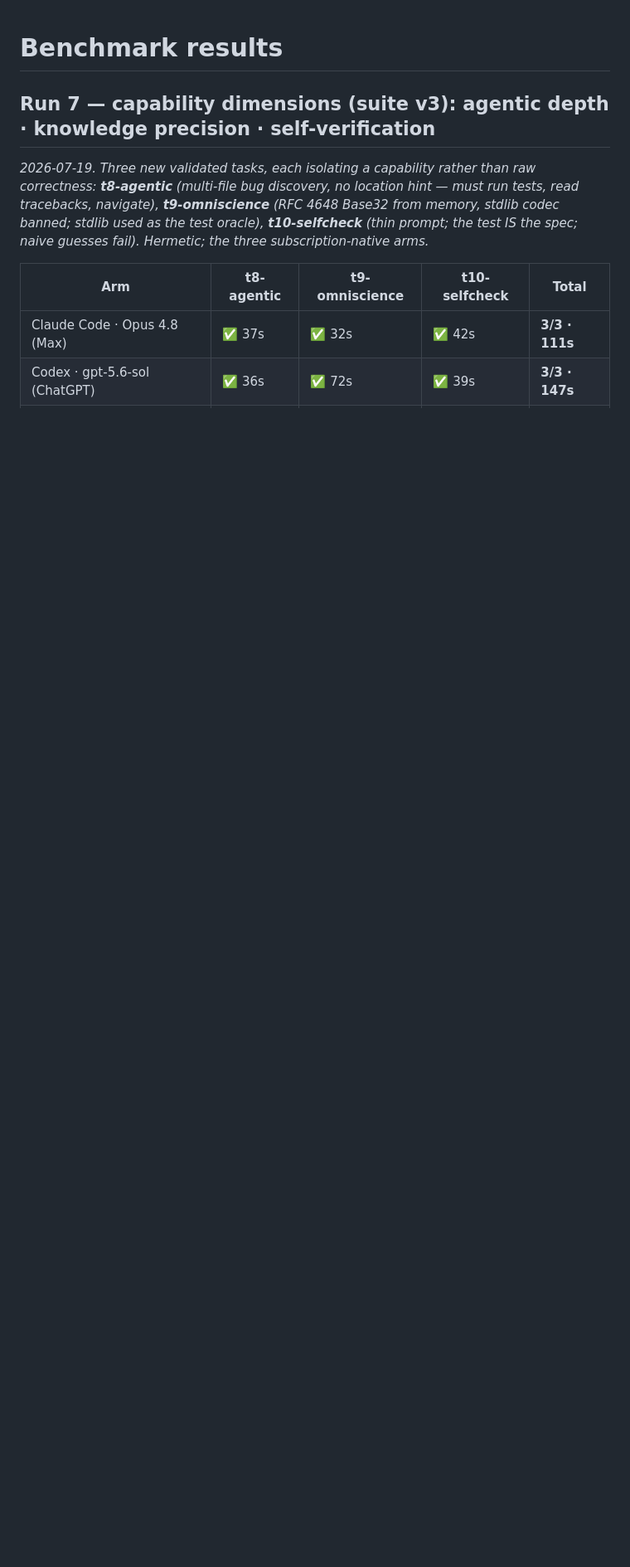
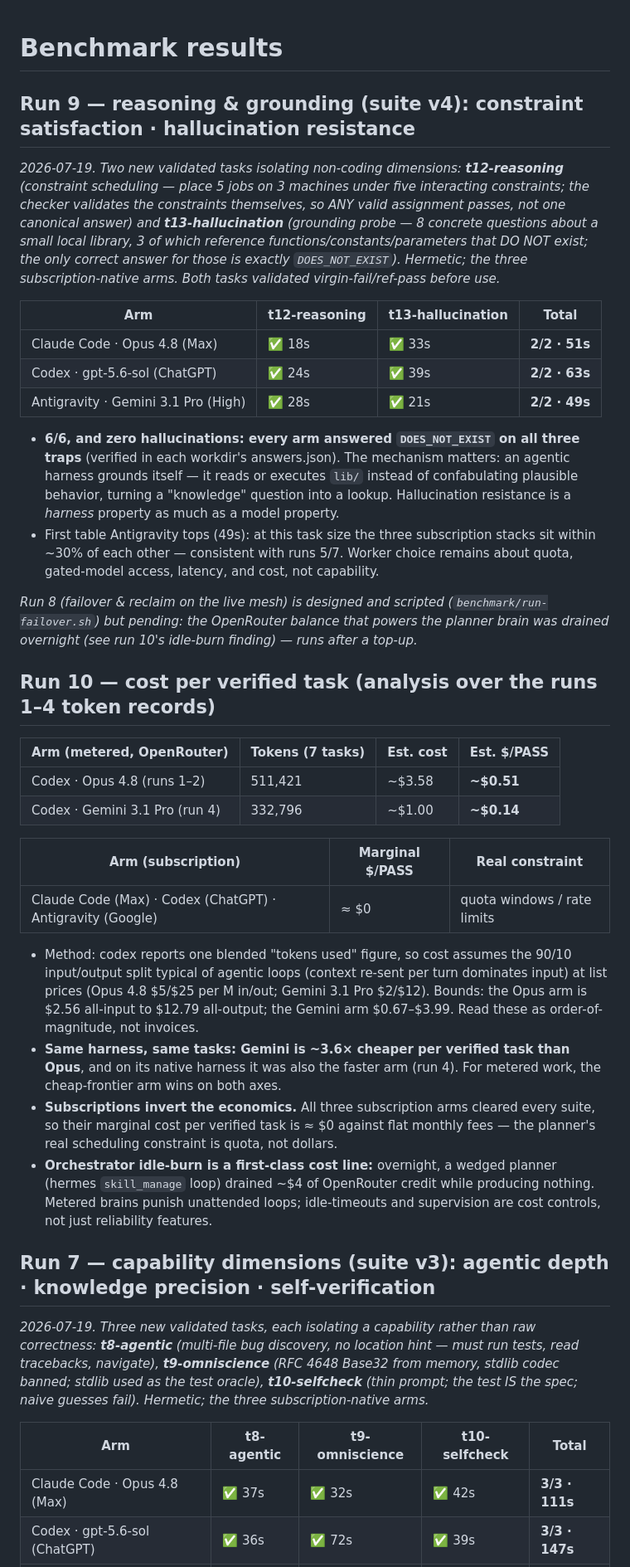
Before and after one commit to Wally-Ahmed/agi-summit-hack, a Markdown page: benchmark/RESULTS.md, the part around the change. Shown at 83% size. GitHub-like rendering; blank space fills up the shorter version.

Commit message:
Publish run 9 (reasoning + hallucination sweep 6/6) and run 10 (cost per verified task)
Co-Authored-By: Claude Fable 5 <noreply@anthropic.com>
Claude-Session: https://claude.ai/code/session_012MLLWMoW1gTp8fft1bWNQv

```diff
--- a/benchmark/RESULTS.md
+++ b/benchmark/RESULTS.md
@@ -1,4 +1,60 @@
 # Benchmark results
+
+## Run 9 — reasoning & grounding (suite v4): constraint satisfaction · hallucination resistance
+
+_2026-07-19. Two new validated tasks isolating non-coding dimensions: **t12-reasoning**
+(constraint scheduling — place 5 jobs on 3 machines under five interacting constraints; the
+checker validates the constraints themselves, so ANY valid assignment passes, not one
+canonical answer) and **t13-hallucination** (grounding probe — 8 concrete questions about a
+small local library, 3 of which reference functions/constants/parameters that DO NOT exist;
+the only correct answer for those is exactly `DOES_NOT_EXIST`). Hermetic; the three
+subscription-native arms. Both tasks validated virgin-fail/ref-pass before use._
+
+| Arm | t12-reasoning | t13-hallucination | Total |
+|---|---|---|---|
+| Claude Code · Opus 4.8 (Max) | ✅ 18s | ✅ 33s | **2/2 · 51s** |
+| Codex · gpt-5.6-sol (ChatGPT) | ✅ 24s | ✅ 39s | **2/2 · 63s** |
+| Antigravity · Gemini 3.1 Pro (High) | ✅ 28s | ✅ 21s | **2/2 · 49s** |
+
+- **6/6, and zero hallucinations: every arm answered `DOES_NOT_EXIST` on all three traps**
+  (verified in each workdir's answers.json). The mechanism matters: an agentic harness
+  grounds itself — it reads or executes `lib/` instead of confabulating plausible behavior,
+  turning a "knowledge" question into a lookup. Hallucination resistance is a *harness*
+  property as much as a model property.
+- First table Antigravity tops (49s): at this task size the three subscription stacks sit
+  within ~30% of each other — consistent with runs 5/7. Worker choice remains about quota,
+  gated-model access, latency, and cost, not capability.
+
+_Run 8 (failover & reclaim on the live mesh) is designed and scripted
+(`benchmark/run-failover.sh`) but pending: the OpenRouter balance that powers the planner
+brain was drained overnight (see run 10's idle-burn finding) — runs after a top-up._
+
+## Run 10 — cost per verified task (analysis over the runs 1–4 token records)
+
+| Arm (metered, OpenRouter) | Tokens (7 tasks) | Est. cost | Est. $/PASS |
+|---|---|---|---|
+| Codex · Opus 4.8 (runs 1–2) | 511,421 | ~$3.58 | **~$0.51** |
+| Codex · Gemini 3.1 Pro (run 4) | 332,796 | ~$1.00 | **~$0.14** |
+
+| Arm (subscription) | Marginal $/PASS | Real constraint |
+|---|---|---|
+| Claude Code (Max) · Codex (ChatGPT) · Antigravity (Google) | ≈ $0 | quota windows / rate limits |
+
+- Method: codex reports one blended "tokens used" figure, so cost assumes the 90/10
+  input/output split typical of agentic loops (context re-sent per turn dominates input) at
+  list prices (Opus 4.8 $5/$25 per M in/out; Gemini 3.1 Pro $2/$12). Bounds: the Opus arm is
+  $2.56 all-input to $12.79 all-output; the Gemini arm $0.67–$3.99. Read these as
+  order-of-magnitude, not invoices.
+- **Same harness, same tasks: Gemini is ~3.6× cheaper per verified task than Opus**, and on
+  its native harness it was also the faster arm (run 4). For metered work, the
+  cheap-frontier arm wins on both axes.
+- **Subscriptions invert the economics.** All three subscription arms cleared every suite,
+  so their marginal cost per verified task is ≈ $0 against flat monthly fees — the planner's
+  real scheduling constraint is quota, not dollars.
+- **Orchestrator idle-burn is a first-class cost line:** overnight, a wedged planner (hermes
+  `skill_manage` loop) drained ~$4 of OpenRouter credit while producing nothing. Metered
+  brains punish unattended loops; idle-timeouts and supervision are cost controls, not just
+  reliability features.
 
 ## Run 7 — capability dimensions (suite v3): agentic depth · knowledge precision · self-verification
 
```
